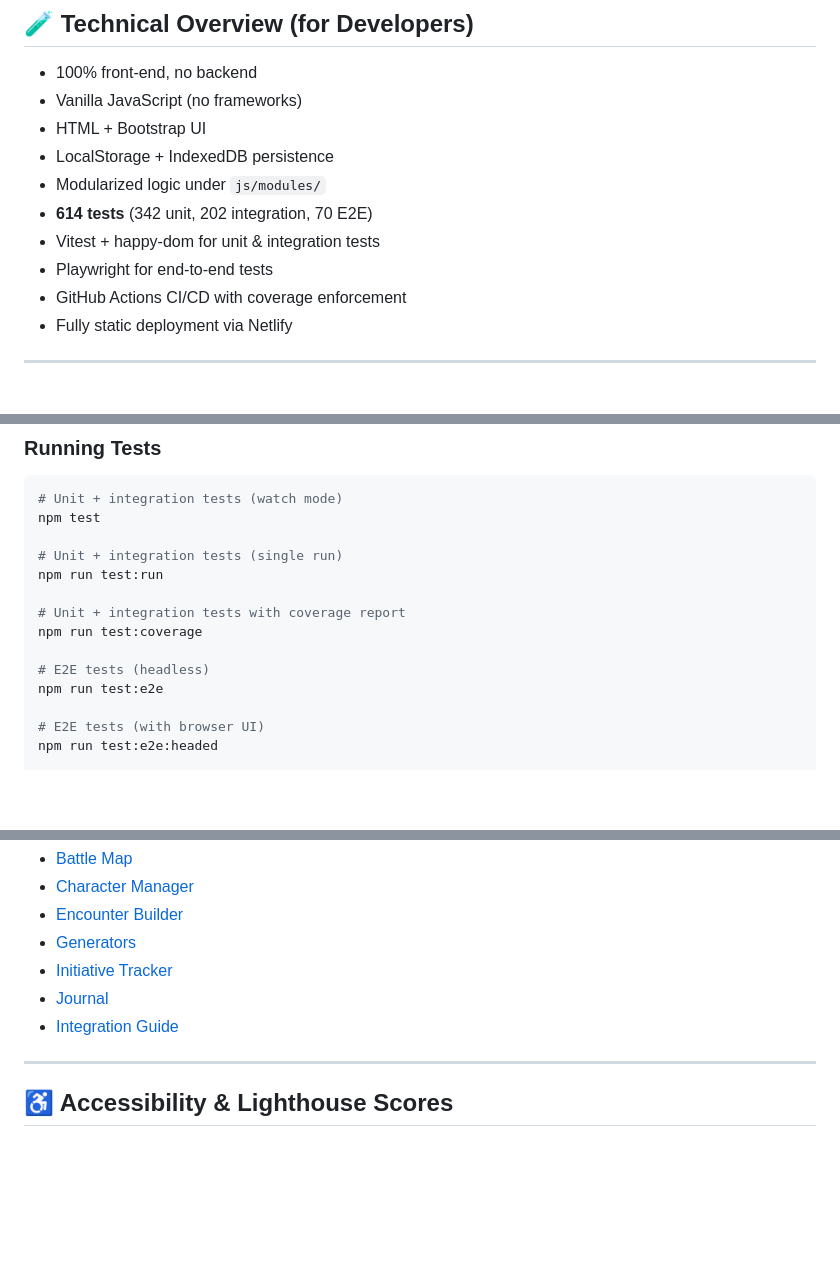
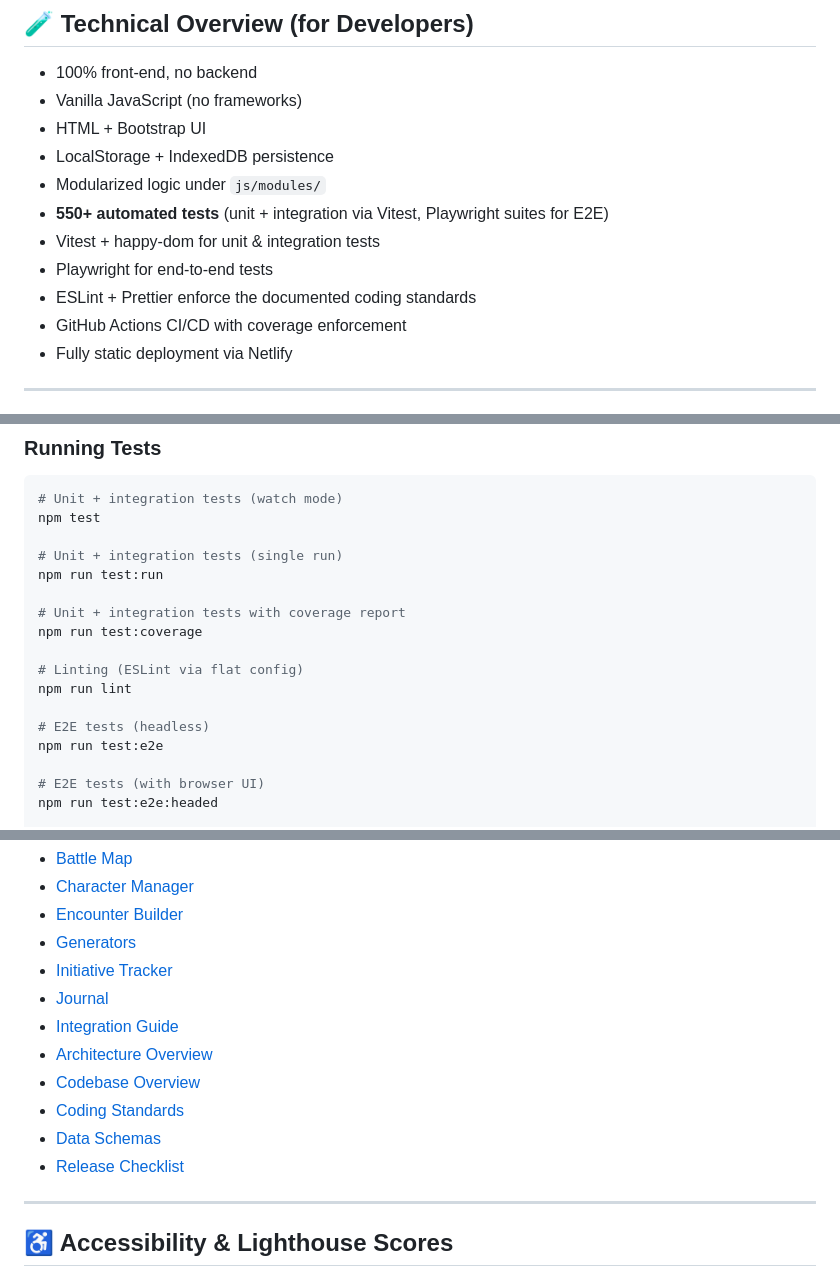
Before and after one commit to M-ybeme/Initiative-Tracker, a Markdown page: README.md, 3 parts joined by grey strips. GitHub-like rendering; blank space fills up the shorter version.

Commit message:
aligning readme with current testing/egeneering realities. not a full version update.

```diff
--- a/README.md
+++ b/README.md
@@ -91,9 +93,10 @@ The DM's Toolbox is designed with three principles:
 * HTML + Bootstrap UI
 * LocalStorage + IndexedDB persistence
 * Modularized logic under `js/modules/`
-* **614 tests** (342 unit, 202 integration, 70 E2E)
+* **550+ automated tests** (unit + integration via Vitest, Playwright suites for E2E)
 * Vitest + happy-dom for unit & integration tests
 * Playwright for end-to-end tests
+* ESLint + Prettier enforce the documented coding standards
 * GitHub Actions CI/CD with coverage enforcement
 * Fully static deployment via Netlify
 
@@ -127,6 +130,9 @@ npm run test:run
 # Unit + integration tests with coverage report
 npm run test:coverage
 
+# Linting (ESLint via flat config)
+npm run lint
+
 # E2E tests (headless)
 npm run test:e2e
 
@@ -152,6 +158,11 @@ Full documentation lives in the `/docs` directory:
 * [Initiative Tracker](docs/INITIATIVE_TRACKER.md)
 * [Journal](docs/JOURNAL.md)
 * [Integration Guide](docs/INTEGRATION.md)
+* [Architecture Overview](docs/ARCHITECTURE.md)
+* [Codebase Overview](docs/CODEBASE_OVERVIEW.md)
+* [Coding Standards](docs/CODING_STANDARDS.md)
+* [Data Schemas](docs/DATA_SCHEMAS.md)
+* [Release Checklist](docs/RELEASE_CHECKLIST.md)
 
 ---
 
```
Also changed, not shown: other parts of README.md (+2 -0 lines).
